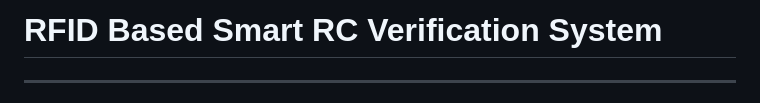
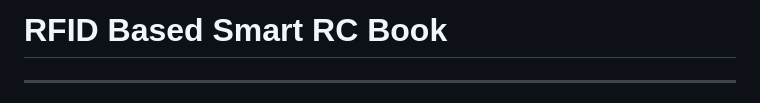
Before and after one commit to sarvdny/smartrc, a Markdown page: README.md, the part around the change. Rendered like a GitHub page.

Commit message:
Update project title in README.md

```diff
--- a/README.md
+++ b/README.md
@@ -1,4 +1,4 @@
-# RFID Based Smart RC Verification System
+# RFID Based Smart RC Book
 
 ---
 
```
